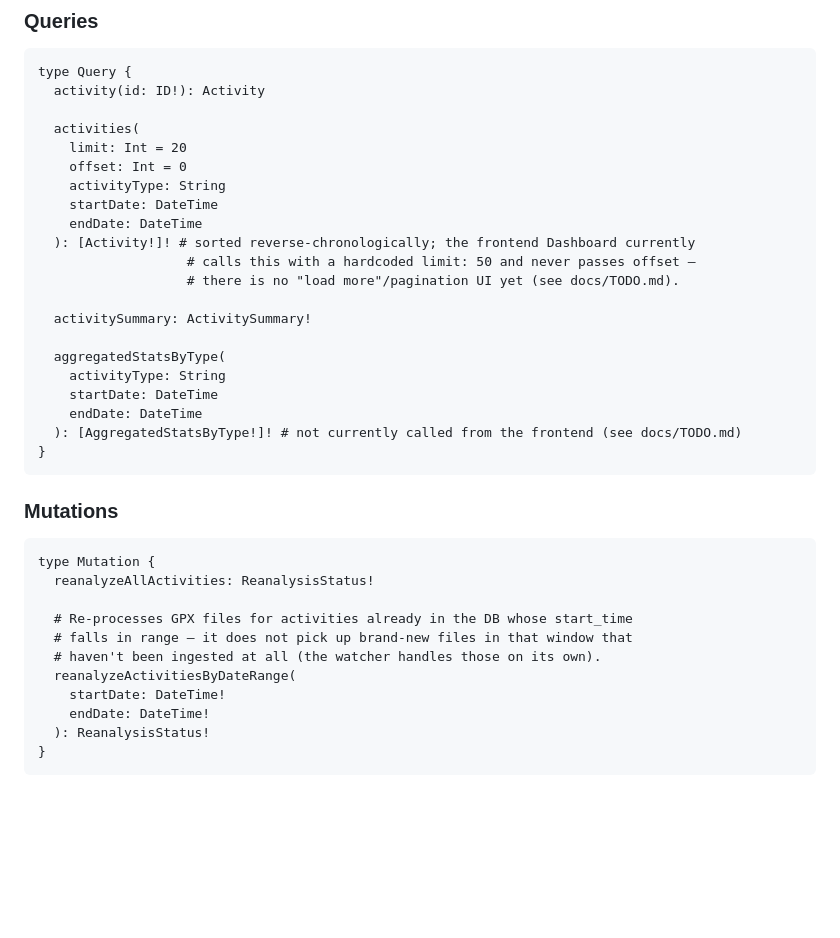
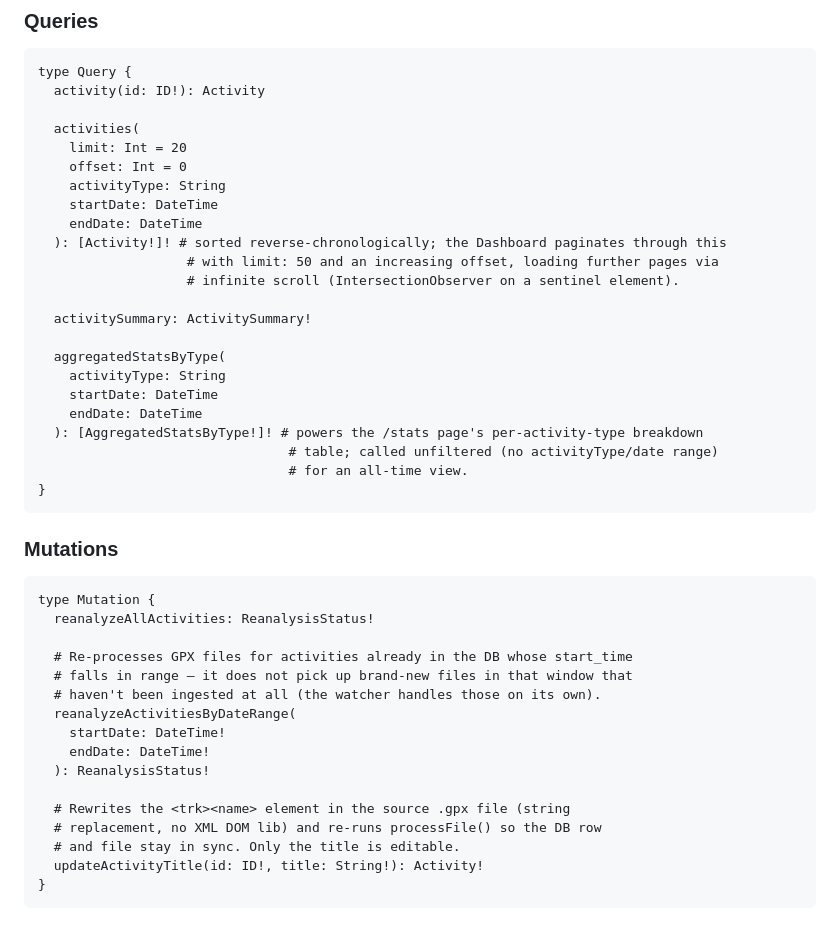
Before and after one commit to markrickert/gpx-report, a Markdown page: docs/DATA_MODEL.md, the part around the change. Drawn GitHub-style; blank space fills up the shorter version.

````diff
--- a/docs/DATA_MODEL.md
+++ b/docs/DATA_MODEL.md
@@ -114,9 +114,9 @@ type Query {
     activityType: String
     startDate: DateTime
     endDate: DateTime
-  ): [Activity!]! # sorted reverse-chronologically; the frontend Dashboard currently
-                   # calls this with a hardcoded limit: 50 and never passes offset —
-                   # there is no "load more"/pagination UI yet (see docs/TODO.md).
+  ): [Activity!]! # sorted reverse-chronologically; the Dashboard paginates through this
+                   # with limit: 50 and an increasing offset, loading further pages via
+                   # infinite scroll (IntersectionObserver on a sentinel element).
 
   activitySummary: ActivitySummary!
 
@@ -124,7 +124,9 @@ type Query {
     activityType: String
     startDate: DateTime
     endDate: DateTime
-  ): [AggregatedStatsByType!]! # not currently called from the frontend (see docs/TODO.md)
+  ): [AggregatedStatsByType!]! # powers the /stats page's per-activity-type breakdown
+                                # table; called unfiltered (no activityType/date range)
+                                # for an all-time view.
 }
 ```
 
@@ -141,5 +143,10 @@ type Mutation {
     startDate: DateTime!
     endDate: DateTime!
   ): ReanalysisStatus!
+
+  # Rewrites the <trk><name> element in the source .gpx file (string
+  # replacement, no XML DOM lib) and re-runs processFile() so the DB row
+  # and file stay in sync. Only the title is editable.
+  updateActivityTitle(id: ID!, title: String!): Activity!
 }
 ```
````
Also changed, not shown: CLAUDE.md (+1 -0 lines), docs/FEATURES.md (+19 -4 lines).
